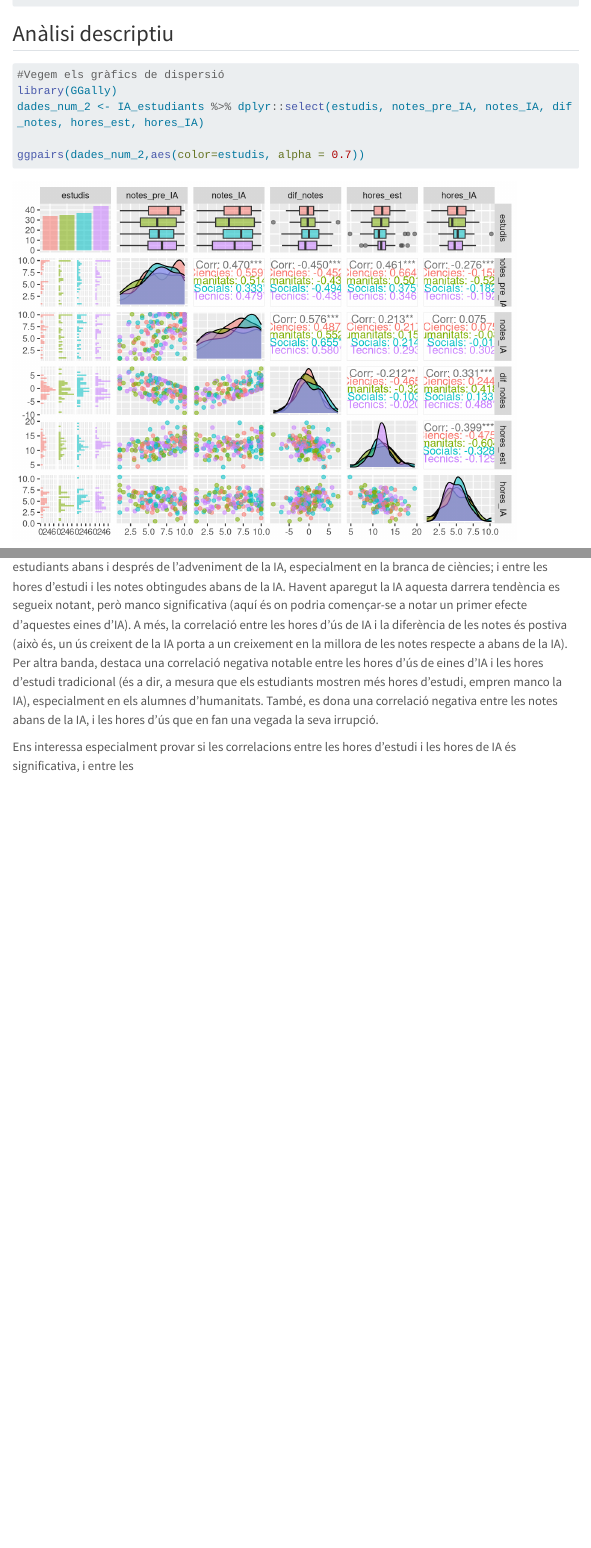
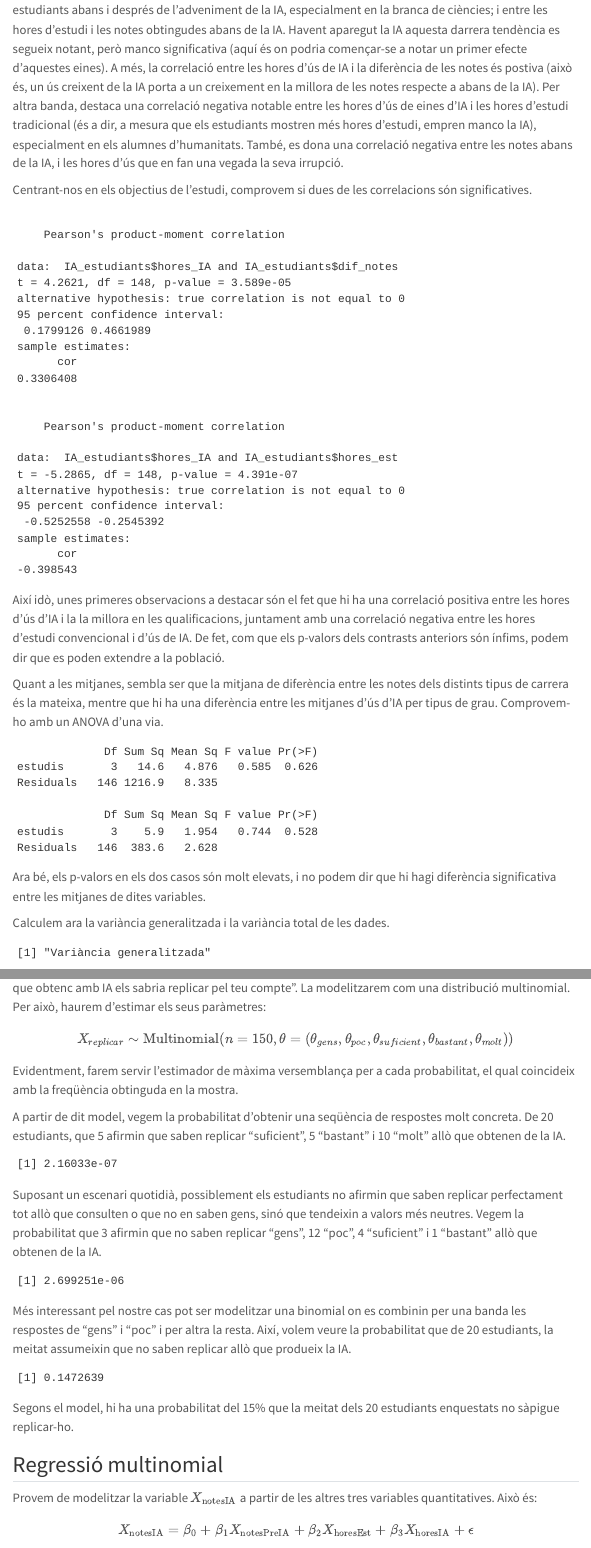
Before and after one commit to JoanCT/Taller_Parcial1, a Quarto document (informe.qmd): the page in a window 1100 px wide, from 1620 px down before the commit and from 2360 px down after it, and a second part further down, joined at a grey line. Rendered offline with R 4.5, knitr and Pandoc in place of Quarto, with nearby package versions; some code elsewhere in the file could not run offline; menus at the side of the page are left out; long lines of code are wrapped.

Commit message:
avanços

````diff
--- a/informe.qmd
+++ b/informe.qmd
@@ -84,7 +87,6 @@ IA_estudiants <- data.frame(
 
-```{r}
+```{r, echo=FALSE}
 #Vegem els gràfics de dispersió
 library(GGally)
 dades_num_2 <- IA_estudiants %>% dplyr::select(estudis, notes_pre_IA, notes_IA, dif_notes, hores_est, hores_IA)
 
-ggpairs(dades_num_2,aes(color=estudis, alpha = 0.7))
@@ -92,6 +105,25 @@ ggpairs(dades_num_2,aes(color=estudis, alpha = 0.7))
 ```
 Descrivim a trets generals el conjunt de dades, centrant-nos en aquells aspectes que ens interessen per provar o no la hipòtesi plantejada. S'han agrupat segons la branca de coneixement del grau universitari.
 
-Com era d'esperar, es dona una correlació positiva força significativa entre la mitjana de les notes dels estudiants abans i després de l'adveniment de la IA, especialment en la branca de ciències; i entre les hores d'estudi i les notes obtingudes abans de la IA. Havent aparegut la IA aquesta darrera tendència es segueix notant, però manco significativa (aquí és on podria començar-se a notar un primer efecte d'aquestes eines d'IA). A més, la correlació entre les hores d'ús de IA i la diferència de les notes és postiva (això és, un ús creixent de la IA porta a un creixement en la millora de les notes respecte a abans de la IA). Per altra banda, destaca una correlació negativa notable entre les hores d'ús de eines d'IA i les hores d'estudi tradicional (és a dir, a mesura que els estudiants mostren més hores d'estudi, empren manco la IA), especialment en els alumnes d'humanitats. També, es dona una correlació negativa entre les notes abans de la IA, i les hores d'ús que en fan una vegada la seva irrupció.
+Com era d'esperar, es dona una correlació positiva força significativa entre la mitjana de les notes dels estudiants abans i després de l'adveniment de la IA, especialment en la branca de ciències; i entre les hores d'estudi i les notes obtingudes abans de la IA. Havent aparegut la IA aquesta darrera tendència es segueix notant, però manco significativa (aquí és on podria començar-se a notar un primer efecte d'aquestes eines). A més, la correlació entre les hores d'ús de IA i la diferència de les notes és postiva (això és, un ús creixent de la IA porta a un creixement en la millora de les notes respecte a abans de la IA). Per altra banda, destaca una correlació negativa notable entre les hores d'ús de eines d'IA i les hores d'estudi tradicional (és a dir, a mesura que els estudiants mostren més hores d'estudi, empren manco la IA), especialment en els alumnes d'humanitats. També, es dona una correlació negativa entre les notes abans de la IA, i les hores d'ús que en fan una vegada la seva irrupció.
 
-Ens interessa especialment provar si les correlacions entre les hores d'estudi i les hores de IA és significativa, i entre les
+Centrant-nos en els objectius de l'estudi, comprovem si dues de les correlacions són significatives.
+```{r, echo=FALSE}
+cor.test(IA_estudiants$hores_IA, IA_estudiants$dif_notes)
+cor.test(IA_estudiants$hores_IA, IA_estudiants$hores_est)
+
+```
+
+Així idò, unes primeres observacions a destacar són el fet que hi ha una correlació positiva entre les hores d'ús d'IA i la la millora en les qualificacions, juntament amb una correlació negativa entre les hores d'estudi convencional i d'ús de IA. De fet, com que els p-valors dels contrasts anteriors són ínfims, podem dir que es poden extendre a la població.
+
+Quant a les mitjanes, sembla ser que la mitjana de diferència entre les notes dels distints tipus de carrera és la mateixa, mentre que hi ha una diferència entre les mitjanes d'ús d'IA per tipus de grau. Comprovem-ho amb un ANOVA d'una via.
+
+```{r, echo=FALSE}
+summary(aov(dif_notes ~ estudis, data=IA_estudiants))
+summary(aov(hores_IA ~ estudis, data=IA_estudiants))
+```
+Ara bé, els p-valors en els dos casos són molt elevats, i no podem dir que hi hagi diferència significativa entre les mitjanes de dites variables.
+
+Calculem ara la variància generalitzada i la variància total de les dades.
+```{r, echo=FALSE}
+quant <- IA_estudiants %>% dplyr::select( notes_pre_IA, notes_IA, dif_notes, hores_est, hores_IA)
@@ -97,0 +134 @@ Ens interessa especialment provar si les correlacions entre les hores d'estudi i
+tr(cov(quant))
@@ -97,0 +140,6 @@ Ens interessa especialment provar si les correlacions entre les hores d'estudi i
+Considerem la vairable aleatòria "replicar", que dona resposta a l'afirmació "Consider que tot els resultats que obtenc amb IA els sabria replicar pel teu compte". La modelitzarem com una distribució multinomial. Per això, haurem d'estimar els seus paràmetres:
+$$ X_{replicar} \sim \text{Multinomial}(n=150, \theta = (\theta_{gens}, \theta_{poc}, \theta_{suficient}, \theta_{bastant}, \theta_{molt}))  $$
+
+Evidentment, farem servir l'estimador de màxima versemblança per a cada probabilitat, el qual coincideix amb la freqüència obtinguda en la mostra.
+
+```{r, echo=FALSE}
@@ -97,0 +150,39 @@ Ens interessa especialment provar si les correlacions entre les hores d'estudi i
+A partir de dit model, vegem la probabilitat d'obtenir una seqüència de respostes molt concreta. De 20 estudiants, que 5 afirmin que saben replicar "suficient", 5 "bastant" i 10 "molt" allò que obtenen de la IA.
+```{r, echo=FALSE}
+prob <- dmultinom(x = c(0,0,5,5,10), size = 20, prob = params)
+print(prob)
+
+```
+
+Suposant un escenari quotidià, possiblement els estudiants no afirmin que saben replicar perfectament tot allò que consulten o que no en saben gens, sinó que tendeixin a valors més neutres. Vegem la probabilitat que 3 afirmin que no saben replicar "gens", 12 "poc", 4 "suficient" i 1 "bastant" allò que obtenen de la IA.
+
+```{r, echo=FALSE}
+prob <- dmultinom(x = c(3,12,4,1,0), size = 20, prob = params)
+print(prob)
+```
+Més interessant pel nostre cas pot ser modelitzar una binomial on es combinin per una banda les respostes de "gens" i "poc" i per altra la resta. Així, volem veure la probabilitat que de 20 estudiants, la meitat assumeixin que no saben replicar allò que produeix la IA.
+
+```{r, echo=FALSE}
+#Feim només dues categories, una de "gens" i "poc"
+IA_combinat <- IA_estudiants %>%
+  mutate(replicar_comb = case_when(
+    replicar %in% c("Gens", "Poc") ~ "gens_poc",
+    TRUE ~ "other"
+  ))
+
+freq2 <- table(IA_combinat$replicar_comb)
+freq2 = freq2/n
+params2 = as.vector(freq2)
+prob <- dbinom(x = 10, size = 20, prob = params2[1])
+prob
+
+```
+Segons el model, hi ha una probabilitat del 15% que la meitat dels 20 estudiants enquestats no sàpigue replicar-ho.
+
+
+
+## Regressió multinomial
+
+Provem de modelitzar la variable $X_{\text{notesIA}}$ a partir de les altres tres variables quantitatives. Això és:
+ $$ X_{\text{notesIA}} = \beta_0 + \beta_1 X_{\text{notesPreIA}} + \beta_2 X_{\text{horesEst}} + \beta_3 X_{\text{horesIA}} + \epsilon $$
+```{r, echo=FALSE}
````
Also changed, not shown: informe.html (added), informe.qmd (49 more changed lines).
